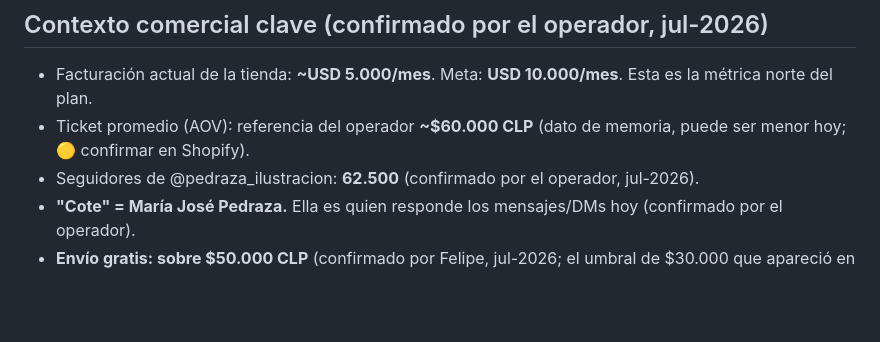
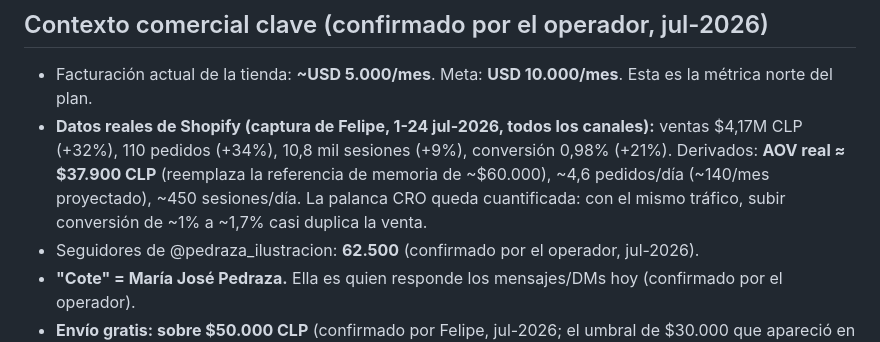
Before and after one commit to eguigurenmateo-lamaison/pedraza-ilustracion, a Markdown page: CLAUDE.md, the part around the change. Rendered like a GitHub page; blank space fills up the shorter version.

Commit message:
Memoria del proyecto: datos reales de Shopify jul-2026 (AOV $37.900, 110 pedidos, conversion 0,98%)
Co-Authored-By: Claude Fable 5 <noreply@anthropic.com>
Claude-Session: https://claude.ai/code/session_01KCN2TjJppTJcfdWR8tc3QB

```diff
--- a/CLAUDE.md
+++ b/CLAUDE.md
@@ -28,7 +28,7 @@ Reglas permanentes para TODOS los entregables de este repo (documentos, páginas
 ## Contexto comercial clave (confirmado por el operador, jul-2026)
 
 - Facturación actual de la tienda: **~USD 5.000/mes**. Meta: **USD 10.000/mes**. Esta es la métrica norte del plan.
-- Ticket promedio (AOV): referencia del operador **~$60.000 CLP** (dato de memoria, puede ser menor hoy; 🟡 confirmar en Shopify).
+- **Datos reales de Shopify (captura de Felipe, 1-24 jul-2026, todos los canales):** ventas $4,17M CLP (+32%), 110 pedidos (+34%), 10,8 mil sesiones (+9%), conversión 0,98% (+21%). Derivados: **AOV real ≈ $37.900 CLP** (reemplaza la referencia de memoria de ~$60.000), ~4,6 pedidos/día (~140/mes proyectado), ~450 sesiones/día. La palanca CRO queda cuantificada: con el mismo tráfico, subir conversión de ~1% a ~1,7% casi duplica la venta.
 - Seguidores de @pedraza_ilustracion: **62.500** (confirmado por el operador, jul-2026).
 - **"Cote" = María José Pedraza.** Ella es quien responde los mensajes/DMs hoy (confirmado por el operador).
 - **Envío gratis: sobre $50.000 CLP** (confirmado por Felipe, jul-2026; el umbral de $30.000 que apareció en el research era una versión cacheada del sitio).
```
